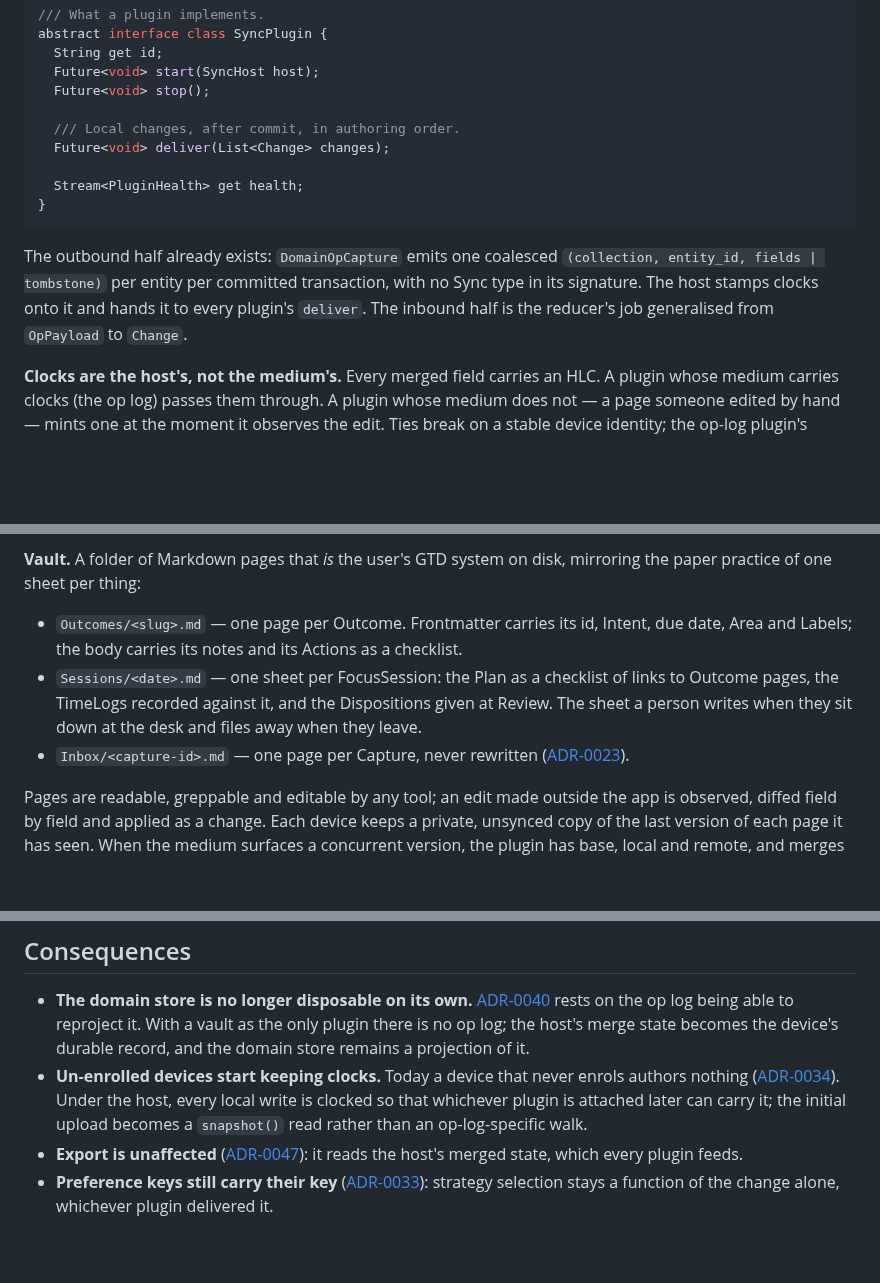
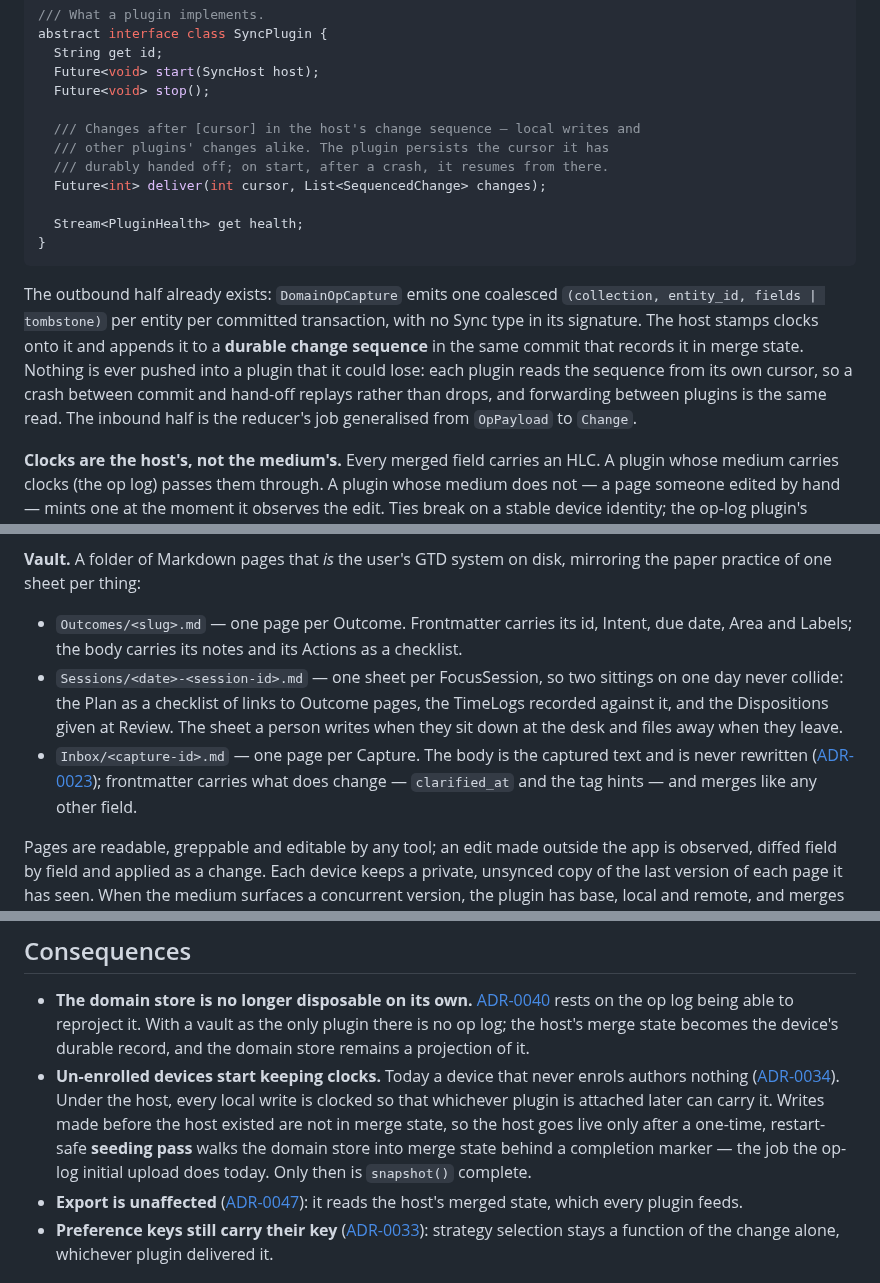
Before and after one commit to TMaYaD/Jeeves, a Markdown page: docs/proposals/sync-plugins.md, 3 parts joined by grey strips. Rendered like a GitHub page; blank space fills up the shorter version.

Commit message:
docs(proposals): recoverable delivery, unique session paths, Capture frontmatter, seeding pass
Address review on the sync plugin proposal:
- deliver reads a durable host change sequence by per-plugin cursor, so a
  crash after commit replays instead of dropping; forwarding uses the same read
- FocusSession sheets are keyed by date and session id
- a Capture page's body is never rewritten; clarified_at and tag hints live
  in frontmatter
- the host seeds merge state from the domain store once, restart-safe,
  before snapshot() is relied on; cross-store commit recorded as open question

Co-Authored-By: Claude Opus 5.5 <noreply@anthropic.com>
Claude-Session: https://claude.ai/code/session_01FvNT45WKVjGWfs6zbcErwL

````diff
--- a/docs/proposals/sync-plugins.md
+++ b/docs/proposals/sync-plugins.md
@@ -50,14 +50,16 @@ abstract interface class SyncPlugin {
   Future<void> start(SyncHost host);
   Future<void> stop();
 
-  /// Local changes, after commit, in authoring order.
-  Future<void> deliver(List<Change> changes);
+  /// Changes after [cursor] in the host's change sequence — local writes and
+  /// other plugins' changes alike. The plugin persists the cursor it has
+  /// durably handed off; on start, after a crash, it resumes from there.
+  Future<int> deliver(int cursor, List<SequencedChange> changes);
 
   Stream<PluginHealth> get health;
 }
 ```
 
-The outbound half already exists: `DomainOpCapture` emits one coalesced `(collection, entity_id, fields | tombstone)` per entity per committed transaction, with no Sync type in its signature. The host stamps clocks onto it and hands it to every plugin's `deliver`. The inbound half is the reducer's job generalised from `OpPayload` to `Change`.
+The outbound half already exists: `DomainOpCapture` emits one coalesced `(collection, entity_id, fields | tombstone)` per entity per committed transaction, with no Sync type in its signature. The host stamps clocks onto it and appends it to a **durable change sequence** in the same commit that records it in merge state. Nothing is ever pushed into a plugin that it could lose: each plugin reads the sequence from its own cursor, so a crash between commit and hand-off replays rather than drops, and forwarding between plugins is the same read. The inbound half is the reducer's job generalised from `OpPayload` to `Change`.
 
 **Clocks are the host's, not the medium's.** Every merged field carries an HLC. A plugin whose medium carries clocks (the op log) passes them through. A plugin whose medium does not — a page someone edited by hand — mints one at the moment it observes the edit. Ties break on a stable device identity; the op-log plugin's member id is one, and the host needs one that exists without enrolment.
 
@@ -72,8 +74,8 @@ The outbound half already exists: `DomainOpCapture` emits one coalesced `(collec
 **Vault.** A folder of Markdown pages that *is* the user's GTD system on disk, mirroring the paper practice of one sheet per thing:
 
 - `Outcomes/<slug>.md` — one page per Outcome. Frontmatter carries its id, Intent, due date, Area and Labels; the body carries its notes and its Actions as a checklist.
-- `Sessions/<date>.md` — one sheet per FocusSession: the Plan as a checklist of links to Outcome pages, the TimeLogs recorded against it, and the Dispositions given at Review. The sheet a person writes when they sit down at the desk and files away when they leave.
-- `Inbox/<capture-id>.md` — one page per Capture, never rewritten ([ADR-0023](../adr/0023-clarification-never-rewrites-the-capture.md)).
+- `Sessions/<date>-<session-id>.md` — one sheet per FocusSession, so two sittings on one day never collide: the Plan as a checklist of links to Outcome pages, the TimeLogs recorded against it, and the Dispositions given at Review. The sheet a person writes when they sit down at the desk and files away when they leave.
+- `Inbox/<capture-id>.md` — one page per Capture. The body is the captured text and is never rewritten ([ADR-0023](../adr/0023-clarification-never-rewrites-the-capture.md)); frontmatter carries what does change — `clarified_at` and the tag hints — and merges like any other field.
 
 Pages are readable, greppable and editable by any tool; an edit made outside the app is observed, diffed field by field and applied as a change. Each device keeps a private, unsynced copy of the last version of each page it has seen. When the medium surfaces a concurrent version, the plugin has base, local and remote, and merges three-way per field; only the same field changed on both sides is a real conflict, and the host's strategy settles it. Deletion is a tombstone in the page, never a missing file, because a missing file is indistinguishable from one that has not arrived. The vault carries no signatures and no encryption; its trust model is whoever can read the folder.
 
@@ -82,7 +84,7 @@ Pages are readable, greppable and editable by any tool; an edit made outside the
 ## Consequences
 
 - **The domain store is no longer disposable on its own.** [ADR-0040](../adr/0040-local-durability-is-independent-of-sync.md) rests on the op log being able to reproject it. With a vault as the only plugin there is no op log; the host's merge state becomes the device's durable record, and the domain store remains a projection of it.
-- **Un-enrolled devices start keeping clocks.** Today a device that never enrols authors nothing ([ADR-0034](../adr/0034-sync-starts-at-enrolment.md)). Under the host, every local write is clocked so that whichever plugin is attached later can carry it; the initial upload becomes a `snapshot()` read rather than an op-log-specific walk.
+- **Un-enrolled devices start keeping clocks.** Today a device that never enrols authors nothing ([ADR-0034](../adr/0034-sync-starts-at-enrolment.md)). Under the host, every local write is clocked so that whichever plugin is attached later can carry it. Writes made before the host existed are not in merge state, so the host goes live only after a one-time, restart-safe **seeding pass** walks the domain store into merge state behind a completion marker — the job the op-log initial upload does today. Only then is `snapshot()` complete.
 - **Export is unaffected** ([ADR-0047](../adr/0047-export-is-the-op-log-wire-encoding-and-import-detects-it-silently.md)): it reads the host's merged state, which every plugin feeds.
 - **Preference keys still carry their key** ([ADR-0033](../adr/0033-user-preferences-ops-carry-their-key.md)): strategy selection stays a function of the change alone, whichever plugin delivered it.
 
````
Also changed, not shown: other parts of docs/proposals/sync-plugins.md (+1 -0 lines).
